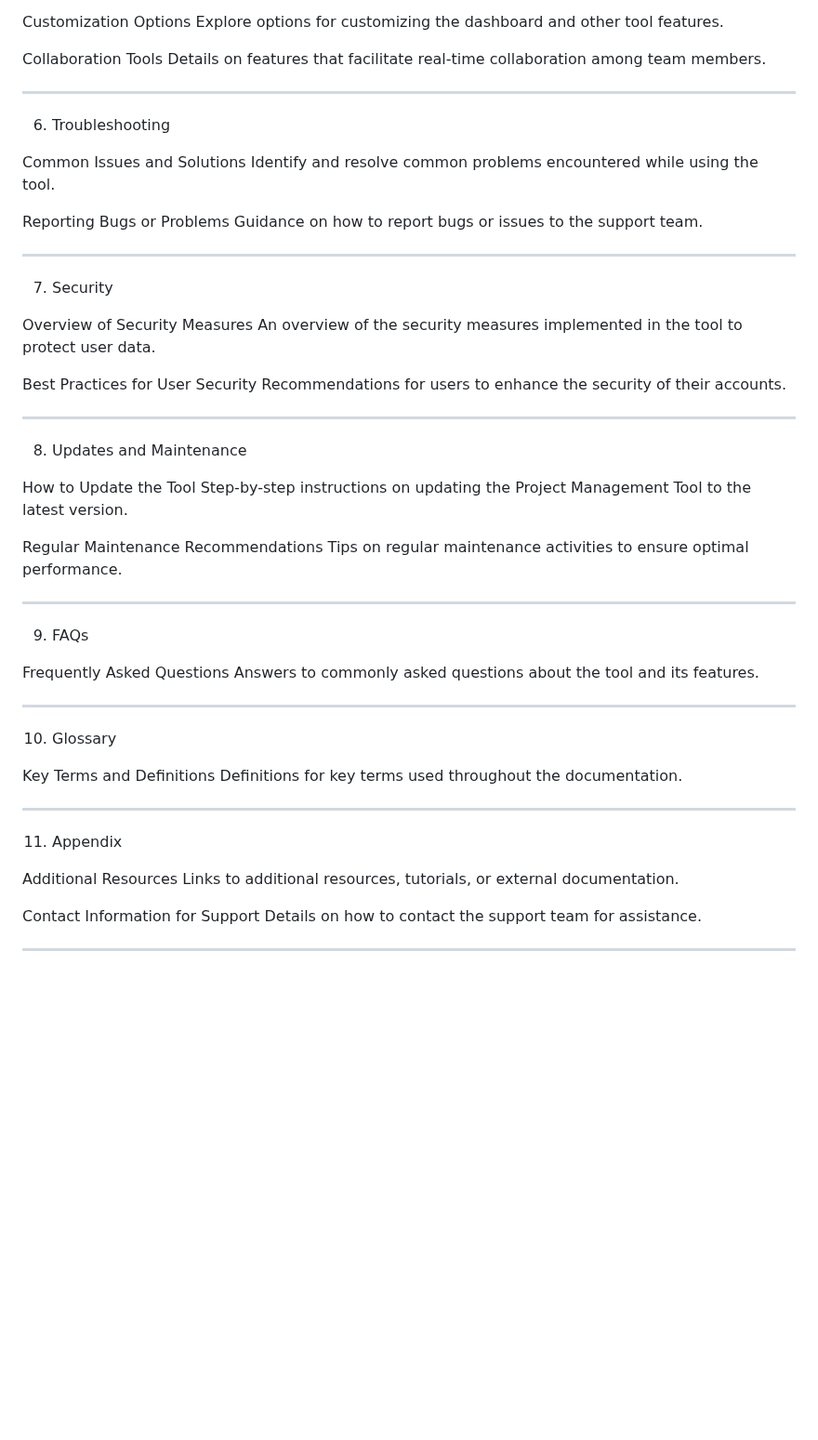
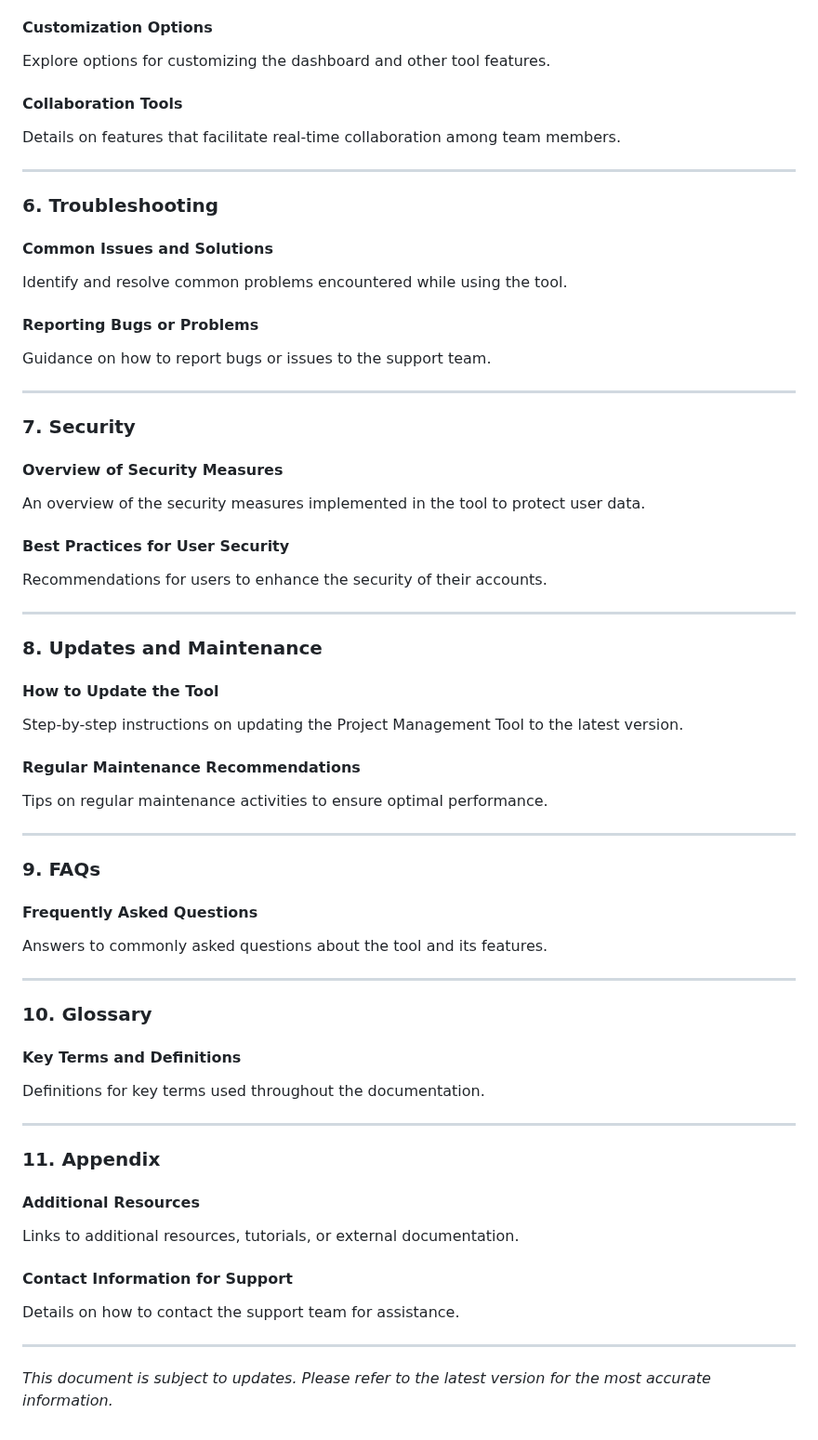
Before and after one commit to fasiiha/Project-Management-Tool, a Markdown page: README.md, the part around one of its changes. Shown at 93% size. Drawn GitHub-style; blank space fills up the shorter version.

```diff
--- a/README.md
+++ b/README.md
@@ -81,63 +146,65 @@ In-depth explanations of key features, functionality, and how to use them effect
 Understand how user roles impact access and permissions within the tool.
 
- Customization Options
+#### Customization Options
 Explore options for customizing the dashboard and other tool features.
 
- Collaboration Tools
+#### Collaboration Tools
 Details on features that facilitate real-time collaboration among team members.
 
 ---
 
- 6. Troubleshooting
+### 6. Troubleshooting
 
- Common Issues and Solutions
+#### Common Issues and Solutions
 Identify and resolve common problems encountered while using the tool.
 
- Reporting Bugs or Problems
+#### Reporting Bugs or Problems
 Guidance on how to report bugs or issues to the support team.
 
 ---
 
- 7. Security
+### 7. Security
 
- Overview of Security Measures
+#### Overview of Security Measures
 An overview of the security measures implemented in the tool to protect user data.
 
- Best Practices for User Security
+#### Best Practices for User Security
 Recommendations for users to enhance the security of their accounts.
 
 ---
 
- 8. Updates and Maintenance
+### 8. Updates and Maintenance
 
- How to Update the Tool
+#### How to Update the Tool
 Step-by-step instructions on updating the Project Management Tool to the latest version.
 
- Regular Maintenance Recommendations
+#### Regular Maintenance Recommendations
 Tips on regular maintenance activities to ensure optimal performance.
 
 ---
 
- 9. FAQs
+### 9. FAQs
 
- Frequently Asked Questions
+#### Frequently Asked Questions
 Answers to commonly asked questions about the tool and its features.
 
 ---
 
- 10. Glossary
+### 10. Glossary
 
- Key Terms and Definitions
+#### Key Terms and Definitions
 Definitions for key terms used throughout the documentation.
 
 ---
 
- 11. Appendix
+### 11. Appendix
 
- Additional Resources
+#### Additional Resources
 Links to additional resources, tutorials, or external documentation.
 
- Contact Information for Support
+#### Contact Information for Support
 Details on how to contact the support team for assistance.
 
 ---
+
+*This document is subject to updates. Please refer to the latest version for the most accurate information.*
```
Also changed, not shown: other parts of README.md (+93 -28 lines).
